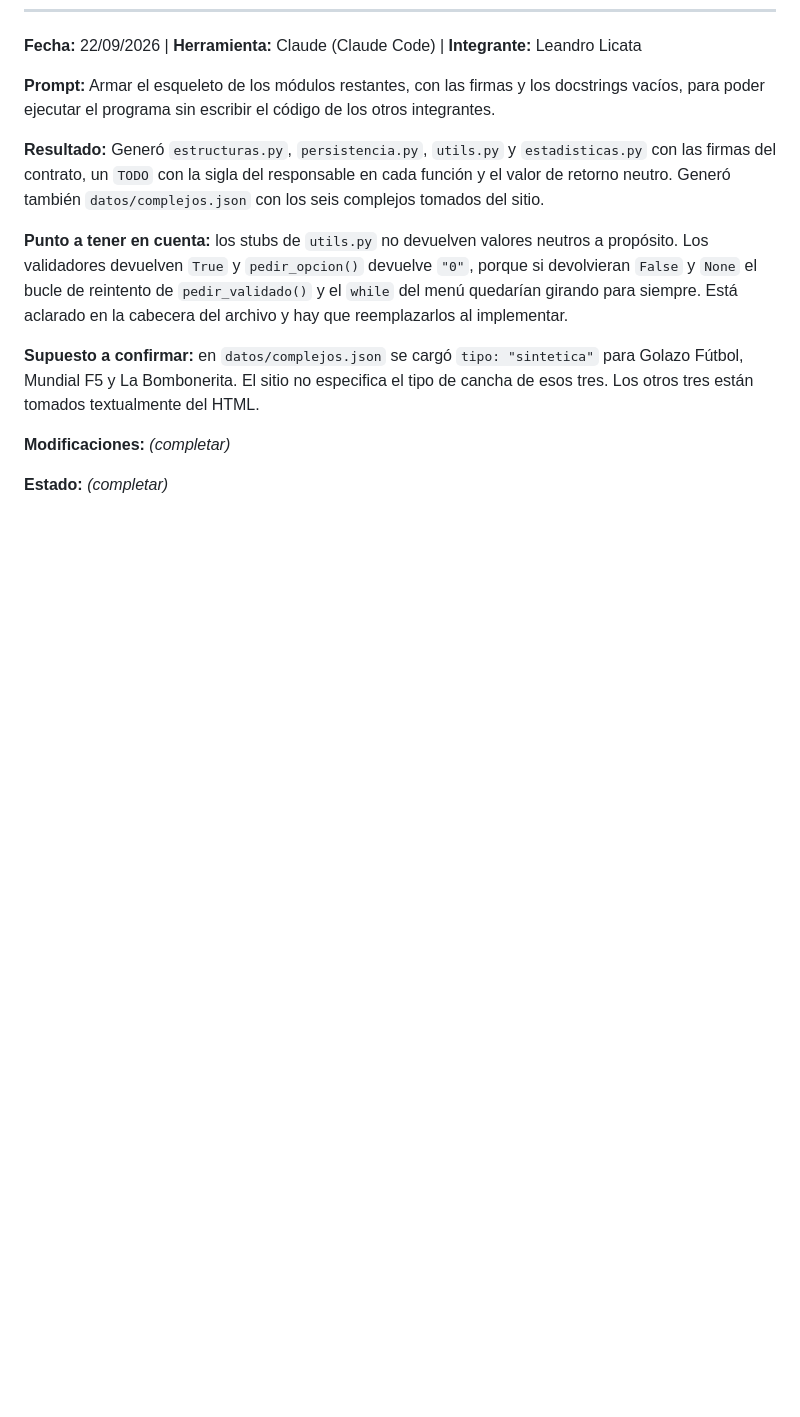
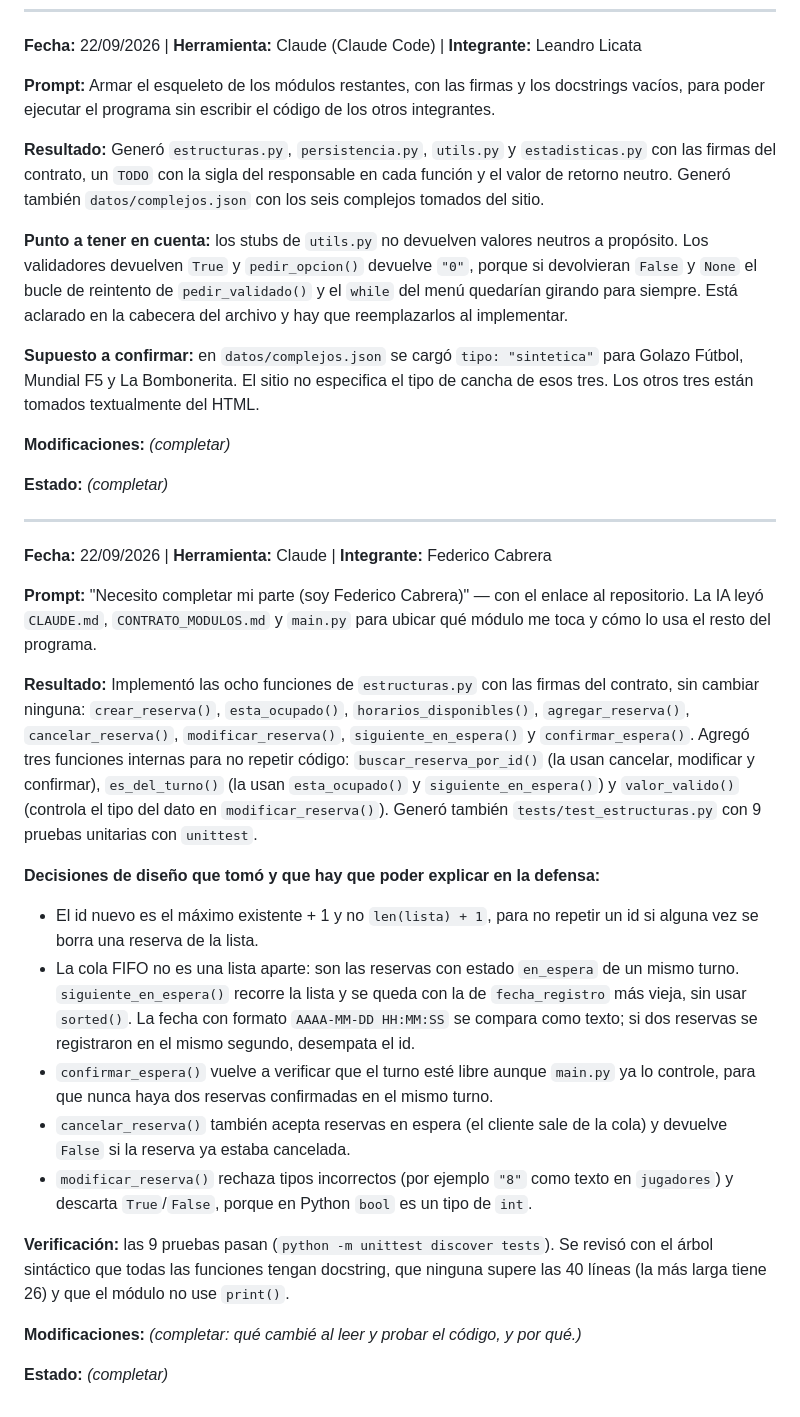
Before and after one commit to LeandroLicata/canchaya-backend, a Markdown page: PROMPTS.md, the part around the change. GitHub-like rendering; blank space fills up the shorter version.

Commit message:
Registrar en PROMPTS.md el uso de IA en estructuras.py

```diff
--- a/PROMPTS.md
+++ b/PROMPTS.md
@@ -122,3 +122,44 @@ esos tres. Los otros tres están tomados textualmente del HTML.
 **Modificaciones:** _(completar)_
 
 **Estado:** _(completar)_
+
+---
+
+**Fecha:** 22/09/2026 | **Herramienta:** Claude | **Integrante:** Federico Cabrera
+
+**Prompt:** "Necesito completar mi parte (soy Federico Cabrera)" — con el enlace al
+repositorio. La IA leyó `CLAUDE.md`, `CONTRATO_MODULOS.md` y `main.py` para ubicar qué
+módulo me toca y cómo lo usa el resto del programa.
+
+**Resultado:** Implementó las ocho funciones de `estructuras.py` con las firmas del
+contrato, sin cambiar ninguna: `crear_reserva()`, `esta_ocupado()`,
+`horarios_disponibles()`, `agregar_reserva()`, `cancelar_reserva()`,
+`modificar_reserva()`, `siguiente_en_espera()` y `confirmar_espera()`. Agregó tres
+funciones internas para no repetir código: `buscar_reserva_por_id()` (la usan cancelar,
+modificar y confirmar), `es_del_turno()` (la usan `esta_ocupado()` y
+`siguiente_en_espera()`) y `valor_valido()` (controla el tipo del dato en
+`modificar_reserva()`). Generó también `tests/test_estructuras.py` con 9 pruebas
+unitarias con `unittest`.
+
+**Decisiones de diseño que tomó y que hay que poder explicar en la defensa:**
+
+- El id nuevo es el máximo existente + 1 y no `len(lista) + 1`, para no repetir un id si
+  alguna vez se borra una reserva de la lista.
+- La cola FIFO no es una lista aparte: son las reservas con estado `en_espera` de un mismo
+  turno. `siguiente_en_espera()` recorre la lista y se queda con la de `fecha_registro`
+  más vieja, sin usar `sorted()`. La fecha con formato `AAAA-MM-DD HH:MM:SS` se compara
+  como texto; si dos reservas se registraron en el mismo segundo, desempata el id.
+- `confirmar_espera()` vuelve a verificar que el turno esté libre aunque `main.py` ya lo
+  controle, para que nunca haya dos reservas confirmadas en el mismo turno.
+- `cancelar_reserva()` también acepta reservas en espera (el cliente sale de la cola) y
+  devuelve `False` si la reserva ya estaba cancelada.
+- `modificar_reserva()` rechaza tipos incorrectos (por ejemplo `"8"` como texto en
+  `jugadores`) y descarta `True`/`False`, porque en Python `bool` es un tipo de `int`.
+
+**Verificación:** las 9 pruebas pasan (`python -m unittest discover tests`). Se revisó con
+el árbol sintáctico que todas las funciones tengan docstring, que ninguna supere las 40
+líneas (la más larga tiene 26) y que el módulo no use `print()`.
+
+**Modificaciones:** _(completar: qué cambié al leer y probar el código, y por qué.)_
+
+**Estado:** _(completar)_
```
